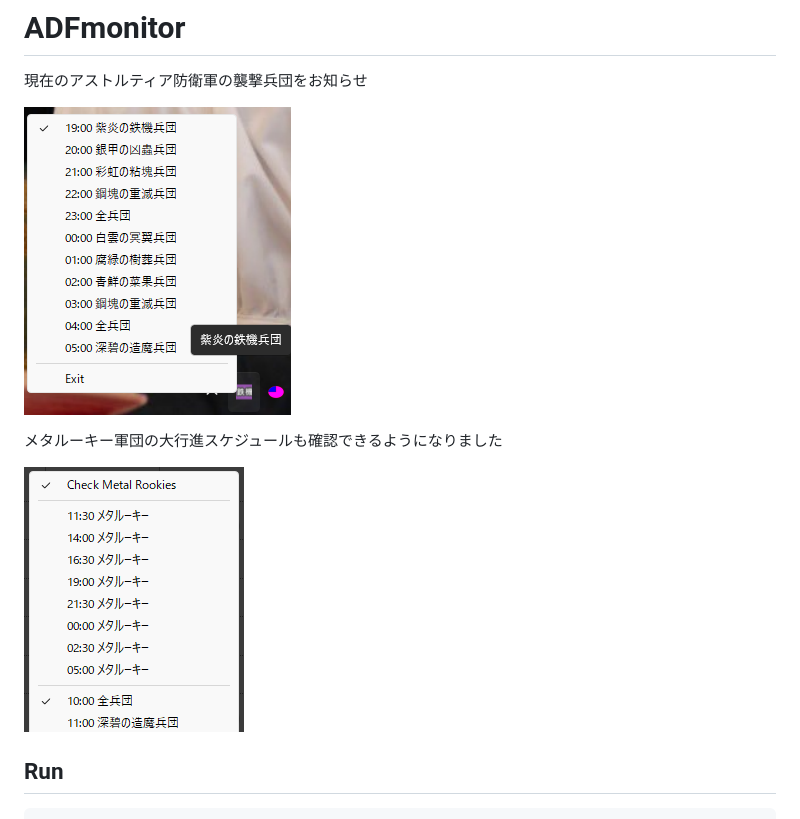
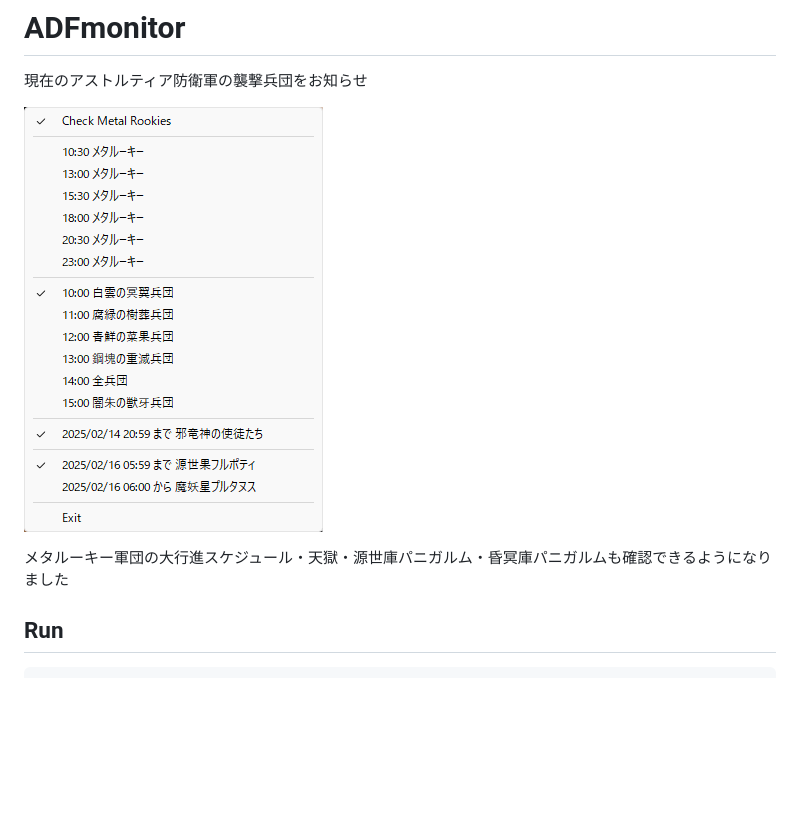
Before and after one commit to sharl/ADFmonitor, a Markdown page: README.md, the part around the change. GitHub-like rendering; pictures changed too: Assets/image.png, Assets/metal.png (deleted); blank space fills up the shorter version.

Commit message:
new screenshot

```diff
--- a/README.md
+++ b/README.md
@@ -4,9 +4,7 @@
 
 ![](Assets/image.png)
 
-メタルーキー軍団の大行進スケジュールも確認できるようになりました
-
-![](Assets/metal.png)
+メタルーキー軍団の大行進スケジュール・天獄・源世庫パニガルム・昏冥庫パニガルムも確認できるようになりました
 
 ## Run
 
```
